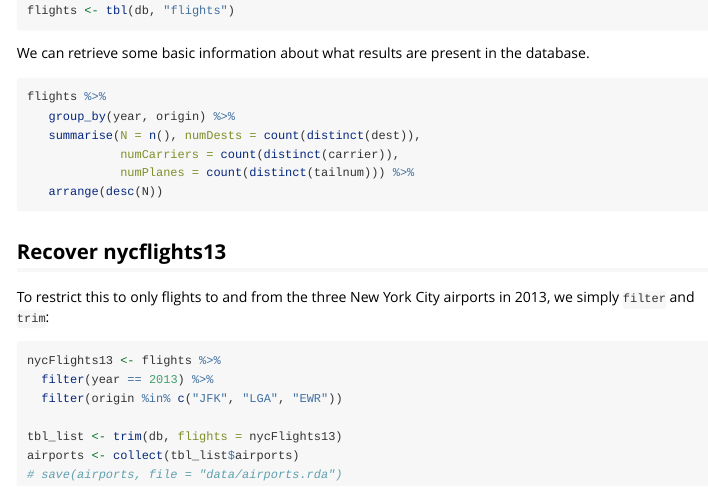
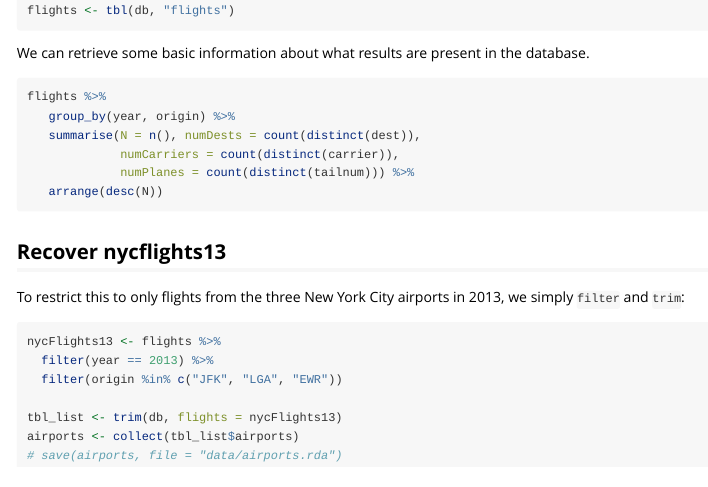
Before and after one commit to tidyverse/nycflights13, an R Markdown document (vignettes/intro.Rmd): the page in a window 1100 px wide, from 1480 px down. Rendered offline with R 4.5, knitr and Pandoc, with nearby package versions; some code elsewhere in the file could not run offline.

Commit message:
closed #19

````diff
--- a/vignettes/intro.Rmd
+++ b/vignettes/intro.Rmd
@@ -101,7 +101,7 @@ flights %>%
 
 ## Recover nycflights13
 
-To restrict this to only flights to and from the three New York City airports in 2013, we simply `filter` and `trim`:
+To restrict this to only flights from the three New York City airports in 2013, we simply `filter` and `trim`:
 
 ```{r, eval=FALSE}
 nycFlights13 <- flights %>%
````
